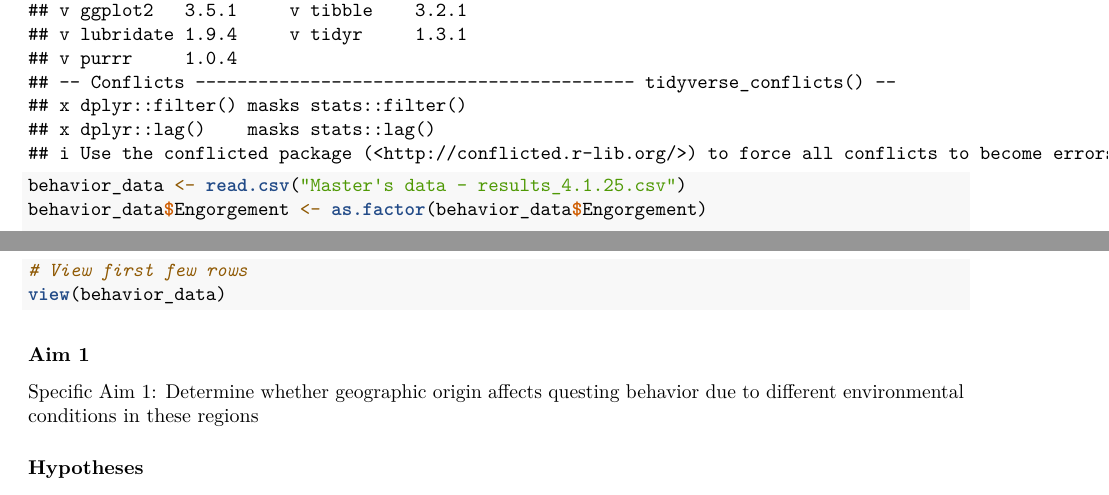
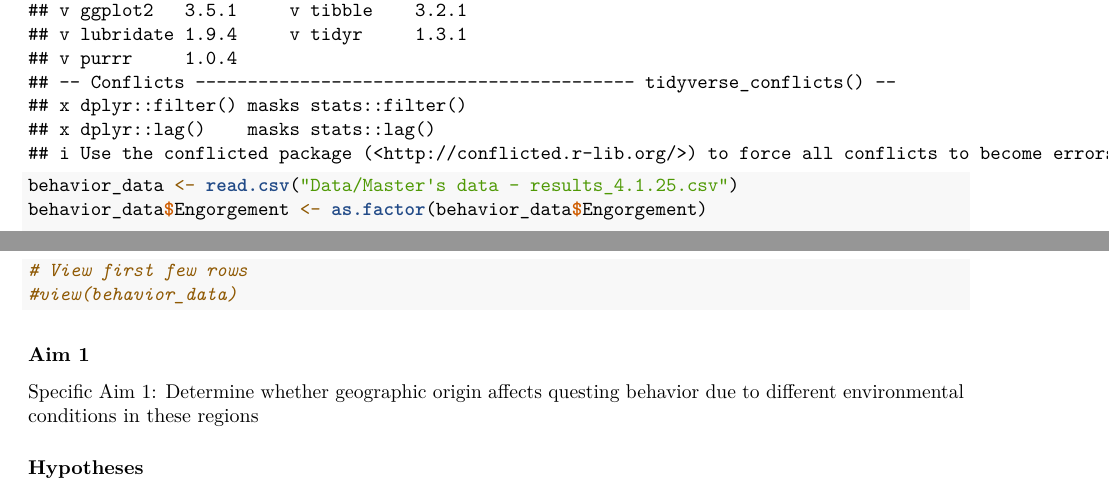
Before and after one commit to vereentn/Tick_Behavior, an R Markdown document (Independent Project Introduction.Rmd): two parts of pages 1 and 2 of 8, joined at a grey line, cut so that both start at the same text. Rendered offline with R 4.5, knitr and Pandoc, then LaTeX, with nearby package versions.

Commit message:
Changed path to Data

````diff
--- a/Independent Project Introduction.Rmd
+++ b/Independent Project Introduction.Rmd
@@ -17,11 +17,11 @@ Our goals are to: 1) Does geographic origin affect I. pacificus questing behavio
 # Load dataset -test
 #test #2
 library(tidyverse)
-behavior_data <- read.csv("Master's data - results_4.1.25.csv")
+behavior_data <- read.csv("Data/Master's data - results_4.1.25.csv")
 behavior_data$Engorgement <- as.factor(behavior_data$Engorgement)
 
 # View first few rows
-view(behavior_data)
+#view(behavior_data)
 
 ```
 
````
